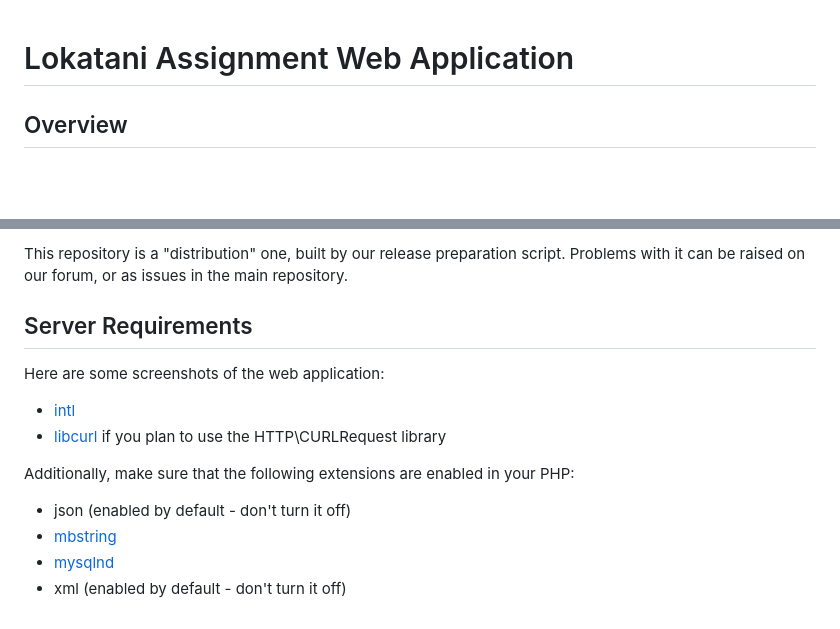
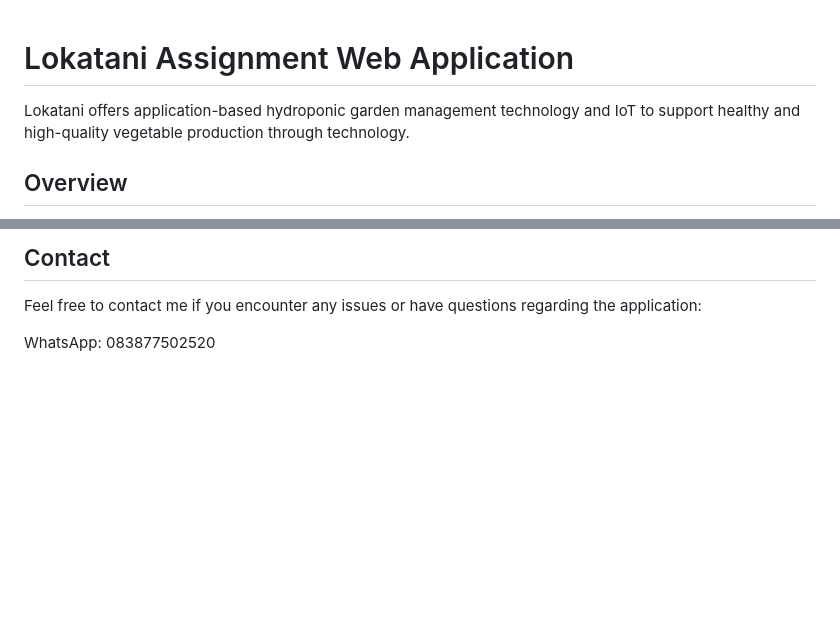
Before and after one commit to achmadardanip/crudci4, a Markdown page: README.md, 2 parts joined by grey strips. Drawn GitHub-style; blank space fills up the shorter version.

```diff
--- a/README.md
+++ b/README.md
@@ -1,5 +1,5 @@
 # Lokatani Assignment Web Application
-
+Lokatani offers application-based hydroponic garden management technology and IoT to support healthy and high-quality vegetable production through technology.
 ## Overview
 
 This repository contains the codebase for a web application developed as part of the Lokatani Assignment for the Web Development Internship. The application is built using CodeIgniter 4 framework, a powerful PHP framework known for its simplicity, performance, and flexibility.
@@ -77,18 +80,5 @@ FEATURE REQUESTS.
 
-This repository is a "distribution" one, built by our release preparation script.
-Problems with it can be raised on our forum, or as issues in the main repository.
+## Contact
+Feel free to contact me if you encounter any issues or have questions regarding the application:
 
-## Server Requirements
-
-Here are some screenshots of the web application:
-
-
-- [intl](http://php.net/manual/en/intl.requirements.php)
-- [libcurl](http://php.net/manual/en/curl.requirements.php) if you plan to use the HTTP\CURLRequest library
-
-Additionally, make sure that the following extensions are enabled in your PHP:
-
-- json (enabled by default - don't turn it off)
-- [mbstring](http://php.net/manual/en/mbstring.installation.php)
-- [mysqlnd](http://php.net/manual/en/mysqlnd.install.php)
-- xml (enabled by default - don't turn it off)
+WhatsApp: 083877502520
```
Also changed, not shown: other parts of README.md (+9 -6 lines).
